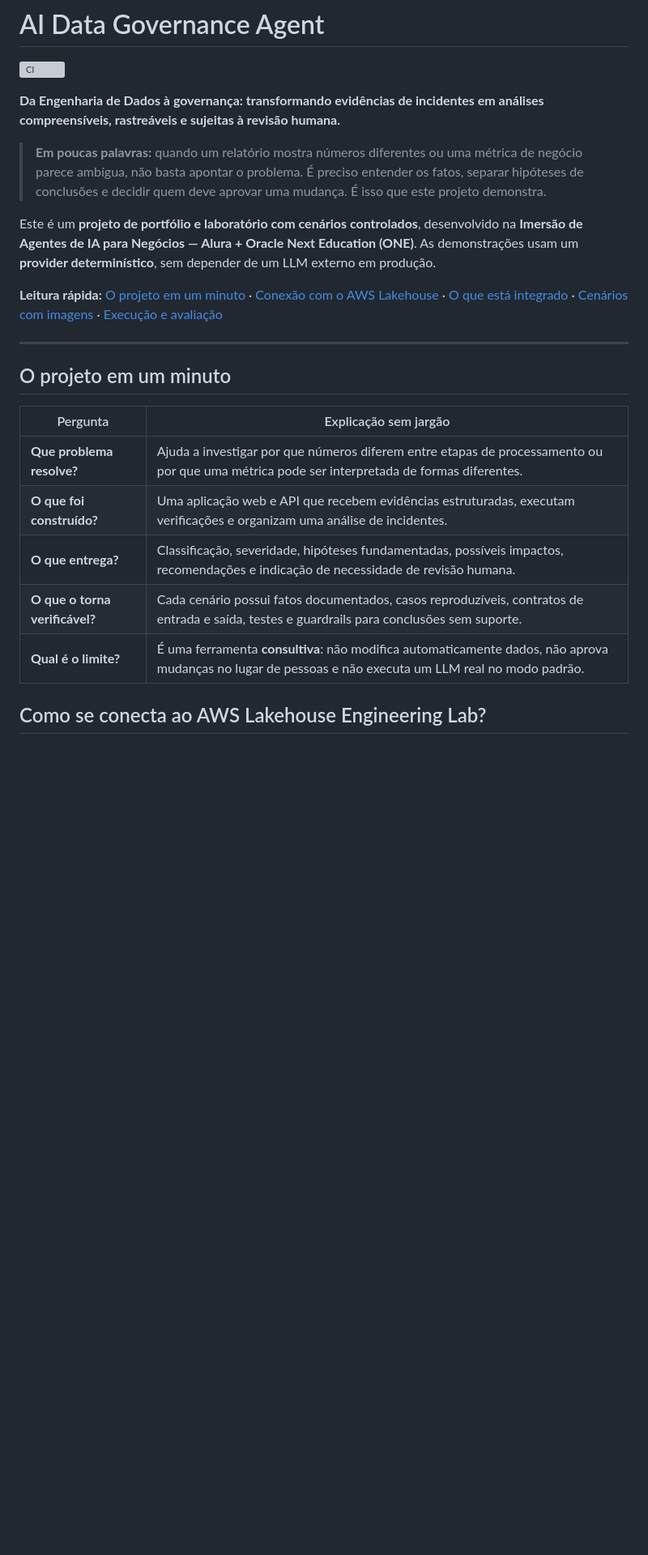
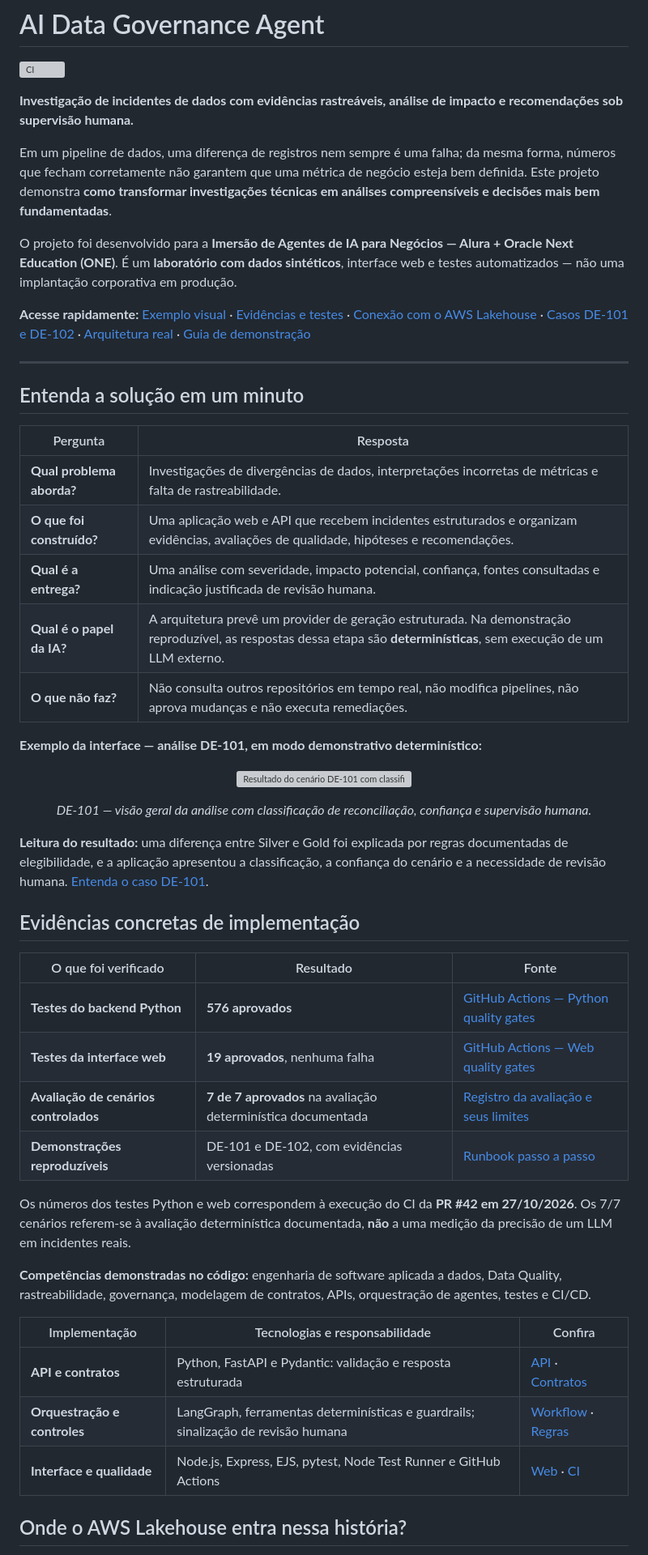
Before and after one commit to brodyandre/ai-data-governance-agent, a Markdown page: README.md, the part around one of its changes. Shown at 81% size. Drawn GitHub-style; blank space fills up the shorter version; grey boxes are pictures that could not be loaded.

```diff
--- a/README.md
+++ b/README.md
@@ -2,29 +2,59 @@
 
 [![CI](https://github.com/brodyandre/ai-data-governance-agent/actions/workflows/ci.yml/badge.svg)](https://github.com/brodyandre/ai-data-governance-agent/actions/workflows/ci.yml)
 
-**Da Engenharia de Dados à governança: transformando evidências de incidentes em análises compreensíveis, rastreáveis e sujeitas à revisão humana.**
+**Investigação de incidentes de dados com evidências rastreáveis, análise de impacto e recomendações sob supervisão humana.**
 
-> **Em poucas palavras:** quando um relatório mostra números diferentes ou uma métrica de negócio parece ambígua, não basta apontar o problema. É preciso entender os fatos, separar hipóteses de conclusões e decidir quem deve aprovar uma mudança. É isso que este projeto demonstra.
+Em um pipeline de dados, uma diferença de registros nem sempre é uma falha; da mesma forma, números que fecham corretamente não garantem que uma métrica de negócio esteja bem definida. Este projeto demonstra **como transformar investigações técnicas em análises compreensíveis e decisões mais bem fundamentadas**.
 
-Este é um **projeto de portfólio e laboratório com cenários controlados**, desenvolvido na **Imersão de Agentes de IA para Negócios — Alura + Oracle Next Education (ONE)**. As demonstrações usam um **provider determinístico**, sem depender de um LLM externo em produção.
+O projeto foi desenvolvido para a **Imersão de Agentes de IA para Negócios — Alura + Oracle Next Education (ONE)**. É um **laboratório com dados sintéticos**, interface web e testes automatizados — não uma implantação corporativa em produção.
 
-**Leitura rápida:** [O projeto em um minuto](#em-um-minuto) · [Conexão com o AWS Lakehouse](#conexao-aws) · [O que está integrado](#integracao-real) · [Cenários com imagens](#cenarios) · [Execução e avaliação](#execucao)
+**Acesse rapidamente:** [Exemplo visual](#em-um-minuto) · [Evidências e testes](#evidencias) · [Conexão com o AWS Lakehouse](#conexao-aws) · [Casos DE-101 e DE-102](#cenarios) · [Arquitetura real](#integracao-real) · [Guia de demonstração](docs/demo/LIVE_DEMO_RUNBOOK.md)
 
 ---
 
 <a id="em-um-minuto"></a>
 
-## O projeto em um minuto
+## Entenda a solução em um minuto
 
-| Pergunta | Explicação sem jargão |
+| Pergunta | Resposta |
 | --- | --- |
-| **Que problema resolve?** | Ajuda a investigar por que números diferem entre etapas de processamento ou por que uma métrica pode ser interpretada de formas diferentes. |
-| **O que foi construído?** | Uma aplicação web e API que recebem evidências estruturadas, executam verificações e organizam uma análise de incidentes. |
-| **O que entrega?** | Classificação, severidade, hipóteses fundamentadas, possíveis impactos, recomendações e indicação de necessidade de revisão humana. |
-| **O que o torna verificável?** | Cada cenário possui fatos documentados, casos reproduzíveis, contratos de entrada e saída, testes e guardrails para conclusões sem suporte. |
-| **Qual é o limite?** | É uma ferramenta **consultiva**: não modifica automaticamente dados, não aprova mudanças no lugar de pessoas e não executa um LLM real no modo padrão. |
+| **Qual problema aborda?** | Investigações de divergências de dados, interpretações incorretas de métricas e falta de rastreabilidade. |
+| **O que foi construído?** | Uma aplicação web e API que recebem incidentes estruturados e organizam evidências, avaliações de qualidade, hipóteses e recomendações. |
+| **Qual é a entrega?** | Uma análise com severidade, impacto potencial, confiança, fontes consultadas e indicação justificada de revisão humana. |
+| **Qual é o papel da IA?** | A arquitetura prevê um provider de geração estruturada. Na demonstração reproduzível, as respostas dessa etapa são **determinísticas**, sem execução de um LLM externo. |
+| **O que não faz?** | Não consulta outros repositórios em tempo real, não modifica pipelines, não aprova mudanças e não executa remediações. |
+
+**Exemplo da interface — análise DE-101, em modo demonstrativo determinístico:**
+
+<p align="center">
+  <img src="assets/screenshots/readme/demo/01-de101-overview.png" alt="Resultado do cenário DE-101 com classificação, severidade, confiança e revisão humana" width="100%">
+</p>
+<p align="center"><em>DE-101 — visão geral da análise com classificação de reconciliação, confiança e supervisão humana.</em></p>
+
+**Leitura do resultado:** uma diferença entre Silver e Gold foi explicada por regras documentadas de elegibilidade, e a aplicação apresentou a classificação, a confiança do cenário e a necessidade de revisão humana. [Entenda o caso DE-101](#cenarios).
+
+<a id="evidencias"></a>
+
+## Evidências concretas de implementação
+
+| O que foi verificado | Resultado | Fonte |
+| --- | --- | --- |
+| **Testes do backend Python** | **576 aprovados** | [GitHub Actions — Python quality gates](https://github.com/brodyandre/ai-data-governance-agent/actions/runs/40571497900) |
+| **Testes da interface web** | **19 aprovados**, nenhuma falha | [GitHub Actions — Web quality gates](https://github.com/brodyandre/ai-data-governance-agent/actions/runs/40571497900) |
+| **Avaliação de cenários controlados** | **7 de 7 aprovados** na avaliação determinística documentada | [Registro da avaliação e seus limites](docs/delivery/DG-1104-FINAL-DELIVERY-GATE.md) |
+| **Demonstrações reproduzíveis** | DE-101 e DE-102, com evidências versionadas | [Runbook passo a passo](docs/demo/LIVE_DEMO_RUNBOOK.md) |
+
+Os números dos testes Python e web correspondem à execução do CI da **PR #42 em 27/10/2026**. Os 7/7 cenários referem-se à avaliação determinística documentada, **não** a uma medição da precisão de um LLM em incidentes reais.
+
+**Competências demonstradas no código:** engenharia de software aplicada a dados, Data Quality, rastreabilidade, governança, modelagem de contratos, APIs, orquestração de agentes, testes e CI/CD.
+
+| Implementação | Tecnologias e responsabilidade | Confira |
+| --- | --- | --- |
+| **API e contratos** | Python, FastAPI e Pydantic: validação e resposta estruturada | [API](src/ai_data_governance_agent/api/app.py) · [Contratos](docs/contracts/) |
+| **Orquestração e controles** | LangGraph, ferramentas determinísticas e guardrails; sinalização de revisão humana | [Workflow](src/ai_data_governance_agent/workflow/graph.py) · [Regras](src/ai_data_governance_agent/domain/human_review.py) |
+| **Interface e qualidade** | Node.js, Express, EJS, pytest, Node Test Runner e GitHub Actions | [Web](web/) · [CI](.github/workflows/ci.yml) |
 
 <a id="conexao-aws"></a>
 
-## Como se conecta ao AWS Lakehouse Engineering Lab?
+## Onde o AWS Lakehouse entra nessa história?
 
```
Also changed, not shown: other parts of README.md (+90 -93 lines).
